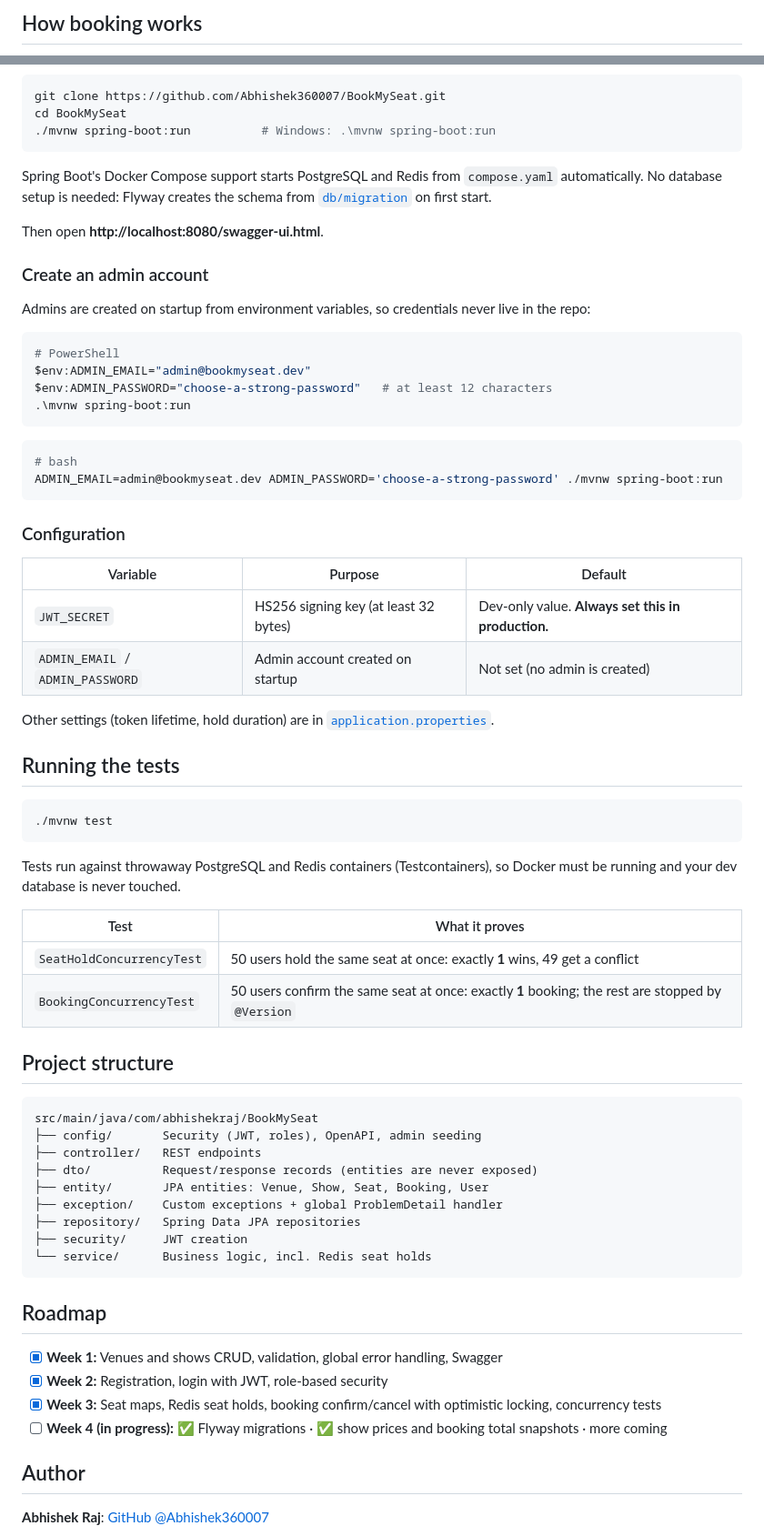
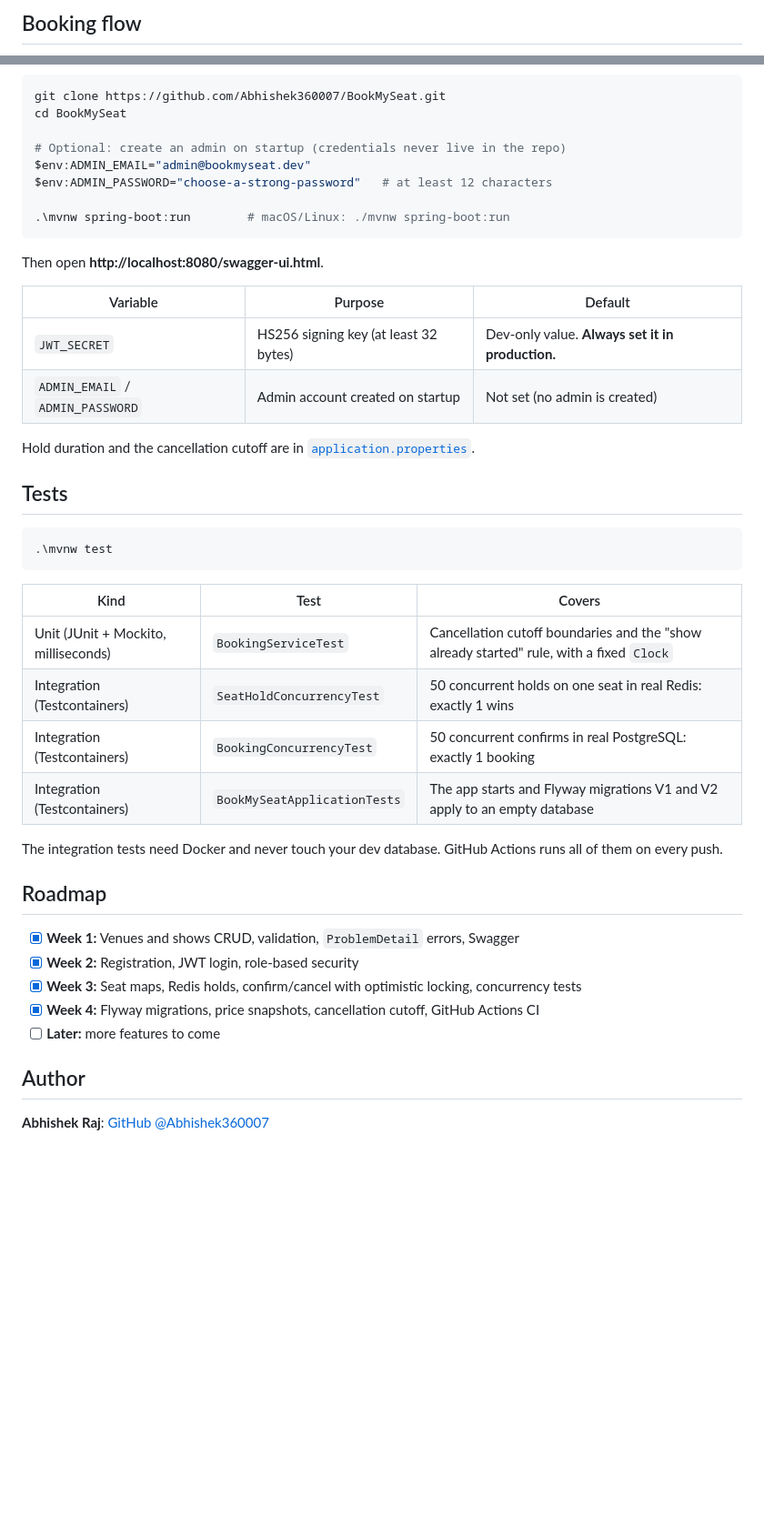
Before and after one commit to Abhishek360007/BookMySeat, a Markdown page: README.md, 2 parts joined by grey strips. Shown at 91% size. GitHub-like rendering; blank space fills up the shorter version.

Commit message:
4.5 README: architecture, booking flow, concurrency results

````diff
--- a/README.md
+++ b/README.md
@@ -40,5 +28,5 @@ A movie-ticket booking REST API built with **Spring Boot 4**, focused on the har
 
-## How booking works
+## Booking flow
 
 ```mermaid
 sequenceDiagram
@@ -101,70 +103,44 @@ Full interactive docs are at `/swagger-ui.html` once the app is running.
 git clone https://github.com/Abhishek360007/BookMySeat.git
 cd BookMySeat
-./mvnw spring-boot:run          # Windows: .\mvnw spring-boot:run
+
+# Optional: create an admin on startup (credentials never live in the repo)
+$env:ADMIN_EMAIL="admin@bookmyseat.dev"
+$env:ADMIN_PASSWORD="choose-a-strong-password"   # at least 12 characters
+
+.\mvnw spring-boot:run        # macOS/Linux: ./mvnw spring-boot:run
 ```
-
-Spring Boot's Docker Compose support starts PostgreSQL and Redis from `compose.yaml` automatically. No database setup is needed: Flyway creates the schema from [`db/migration`](src/main/resources/db/migration) on first start.
 
 Then open **http://localhost:8080/swagger-ui.html**.
 
-### Create an admin account
+| Variable | Purpose | Default |
+|---|---|---|
+| `JWT_SECRET` | HS256 signing key (at least 32 bytes) | Dev-only value. **Always set it in production.** |
+| `ADMIN_EMAIL` / `ADMIN_PASSWORD` | Admin account created on startup | Not set (no admin is created) |
 
-Admins are created on startup from environment variables, so credentials never live in the repo:
+Hold duration and the cancellation cutoff are in [`application.properties`](src/main/resources/application.properties).
+
+## Tests
 
 ```powershell
-# PowerShell
-$env:ADMIN_EMAIL="admin@bookmyseat.dev"
-$env:ADMIN_PASSWORD="choose-a-strong-password"   # at least 12 characters
-.\mvnw spring-boot:run
+.\mvnw test
 ```
 
-```bash
-# bash
-ADMIN_EMAIL=admin@bookmyseat.dev ADMIN_PASSWORD='choose-a-strong-password' ./mvnw spring-boot:run
-```
+| Kind | Test | Covers |
+|---|---|---|
+| Unit (JUnit + Mockito, milliseconds) | `BookingServiceTest` | Cancellation cutoff boundaries and the "show already started" rule, with a fixed `Clock` |
+| Integration (Testcontainers) | `SeatHoldConcurrencyTest` | 50 concurrent holds on one seat in real Redis: exactly 1 wins |
+| Integration (Testcontainers) | `BookingConcurrencyTest` | 50 concurrent confirms in real PostgreSQL: exactly 1 booking |
+| Integration (Testcontainers) | `BookMySeatApplicationTests` | The app starts and Flyway migrations V1 and V2 apply to an empty database |
 
-### Configuration
-
-| Variable | Purpose | Default |
-|---|---|---|
-| `JWT_SECRET` | HS256 signing key (at least 32 bytes) | Dev-only value. **Always set this in production.** |
-| `ADMIN_EMAIL` / `ADMIN_PASSWORD` | Admin account created on startup | Not set (no admin is created) |
-
-Other settings (token lifetime, hold duration) are in [`application.properties`](src/main/resources/application.properties).
-
-## Running the tests
-
-```bash
-./mvnw test
-```
-
-Tests run against throwaway PostgreSQL and Redis containers (Testcontainers), so Docker must be running and your dev database is never touched.
-
-| Test | What it proves |
-|---|---|
-| `SeatHoldConcurrencyTest` | 50 users hold the same seat at once: exactly **1** wins, 49 get a conflict |
-| `BookingConcurrencyTest` | 50 users confirm the same seat at once: exactly **1** booking; the rest are stopped by `@Version` |
-
-## Project structure
-
-```
-src/main/java/com/abhishekraj/BookMySeat
-├── config/       Security (JWT, roles), OpenAPI, admin seeding
-├── controller/   REST endpoints
-├── dto/          Request/response records (entities are never exposed)
-├── entity/       JPA entities: Venue, Show, Seat, Booking, User
-├── exception/    Custom exceptions + global ProblemDetail handler
-├── repository/   Spring Data JPA repositories
-├── security/     JWT creation
-└── service/      Business logic, incl. Redis seat holds
-```
+The integration tests need Docker and never touch your dev database. GitHub Actions runs all of them on every push.
 
 ## Roadmap
 
-- [x] **Week 1:** Venues and shows CRUD, validation, global error handling, Swagger
-- [x] **Week 2:** Registration, login with JWT, role-based security
-- [x] **Week 3:** Seat maps, Redis seat holds, booking confirm/cancel with optimistic locking, concurrency tests
-- [ ] **Week 4 (in progress):** ✅ Flyway migrations · ✅ show prices and booking total snapshots · more coming
+- [x] **Week 1:** Venues and shows CRUD, validation, `ProblemDetail` errors, Swagger
+- [x] **Week 2:** Registration, JWT login, role-based security
+- [x] **Week 3:** Seat maps, Redis holds, confirm/cancel with optimistic locking, concurrency tests
+- [x] **Week 4:** Flyway migrations, price snapshots, cancellation cutoff, GitHub Actions CI
+- [ ] **Later:** more features to come
 
 ## Author
 
````
Also changed, not shown: other parts of README.md (+67 -65 lines).
